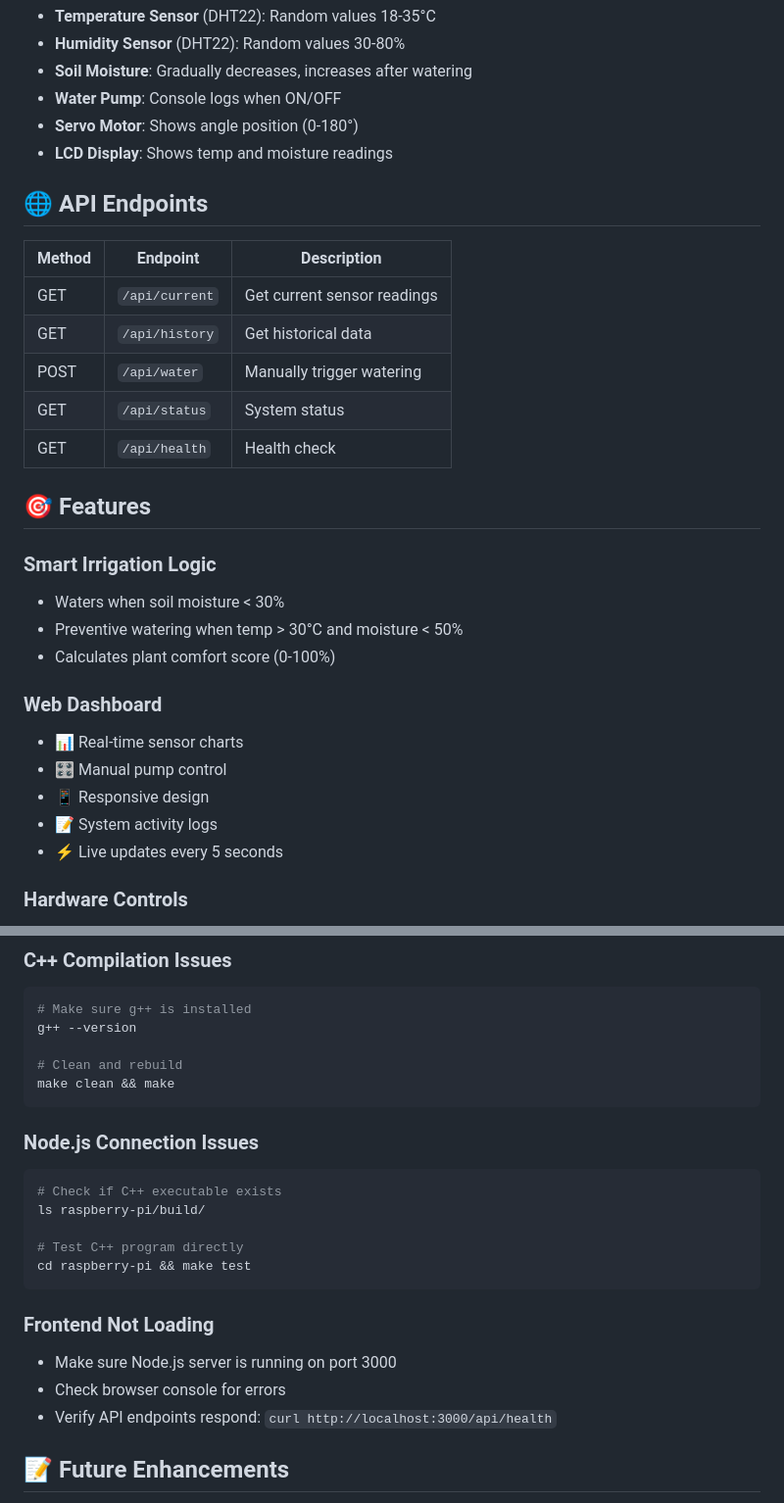
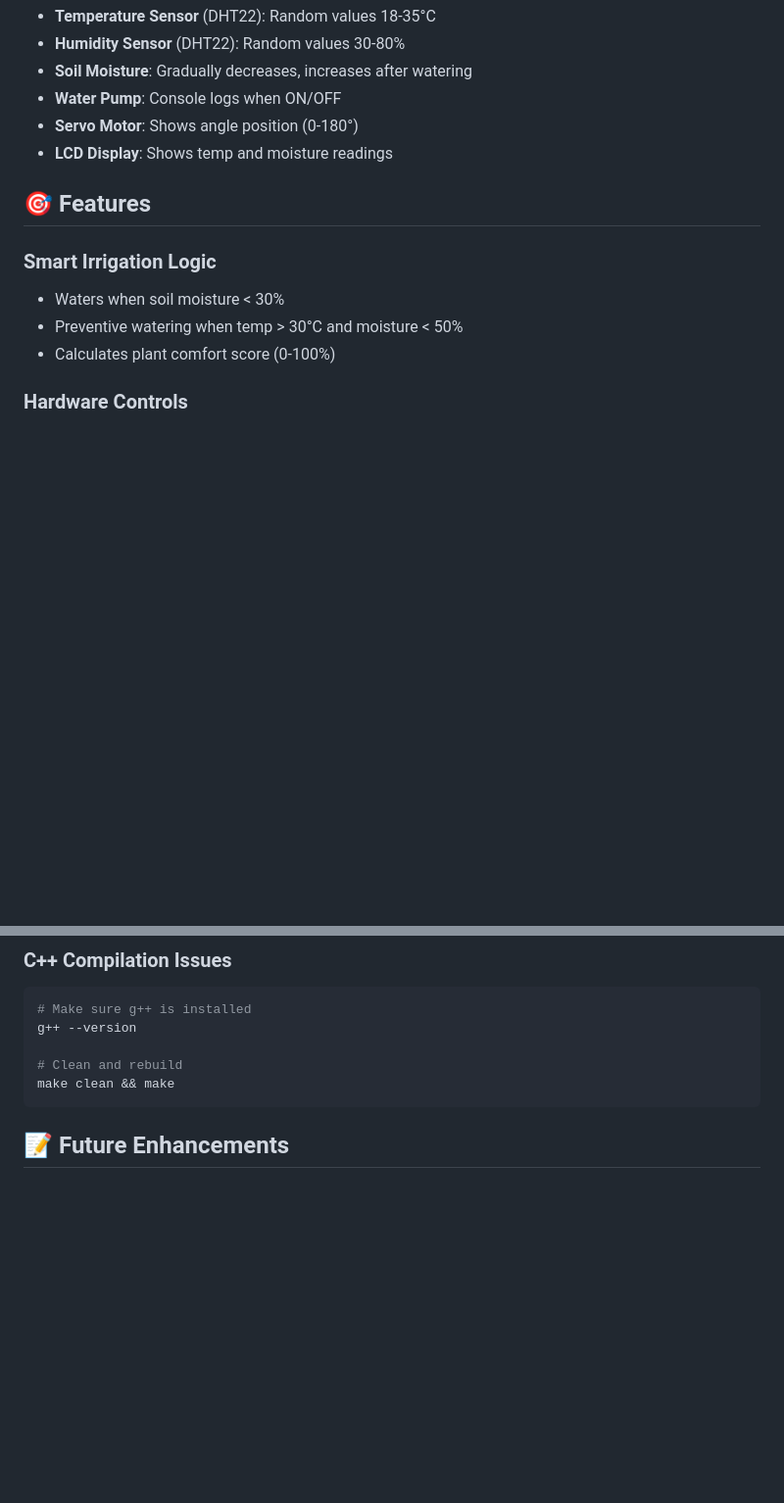
Before and after one commit to UyandaNgcobo/raspberry-pi-water-irrigation-system, a Markdown page: README.md, 2 parts joined by grey strips. Shown at 98% size. Drawn GitHub-style; blank space fills up the shorter version.

````diff
--- a/README.md
+++ b/README.md
@@ -70,29 +60,12 @@ Since this is a demo without real hardware, the system simulates:
 - **Servo Motor**: Shows angle position (0-180°)
 - **LCD Display**: Shows temp and moisture readings
 
-## 🌐 API Endpoints
-
-| Method | Endpoint       | Description                 |
-|--------|----------------|-----------------------------|
-| GET    | `/api/current` | Get current sensor readings |
-| GET    | `/api/history` | Get historical data         |
-| POST   | `/api/water`   | Manually trigger watering   |
-| GET    | `/api/status`  | System status               |
-| GET    | `/api/health`  | Health check                |
-
 ## 🎯 Features
 
 ### Smart Irrigation Logic
 - Waters when soil moisture < 30%
 - Preventive watering when temp > 30°C and moisture < 50%
 - Calculates plant comfort score (0-100%)
-
-### Web Dashboard
-- 📊 Real-time sensor charts
-- 🎛️ Manual pump control
-- 📱 Responsive design
-- 📝 System activity logs
-- ⚡ Live updates every 5 seconds
 
 ### Hardware Controls
 - 💧 Water pump automation
@@ -142,19 +115,6 @@ g++ --version
 make clean && make
 ```
 
-### Node.js Connection Issues
-```bash
-# Check if C++ executable exists
-ls raspberry-pi/build/
-
-# Test C++ program directly
-cd raspberry-pi && make test
-```
-
-### Frontend Not Loading
-- Make sure Node.js server is running on port 3000
-- Check browser console for errors
-- Verify API endpoints respond: `curl http://localhost:3000/api/health`
 
 ## 📝 Future Enhancements
 
````
Also changed, not shown: other parts of README.md (+0 -10 lines).
